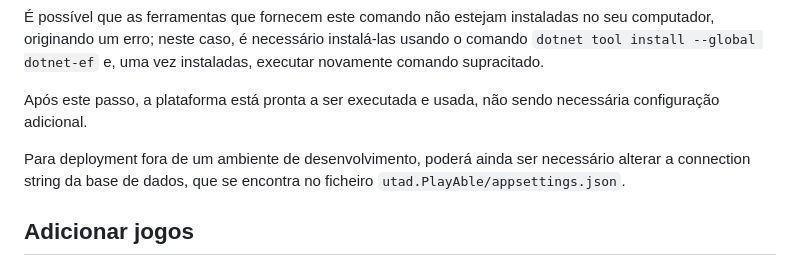
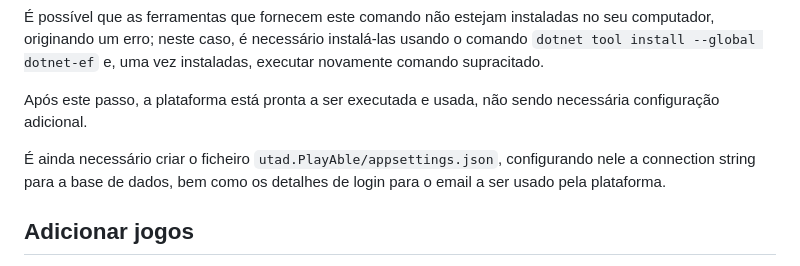
Before and after one commit to utad-PlayAble/PlayAble, a Markdown page: README.md, the part around the change. Rendered like a GitHub page.

```diff
--- a/README.md
+++ b/README.md
@@ -22,7 +22,7 @@ dotnet ef database update
 
 Após este passo, a plataforma está pronta a ser executada e usada, não sendo necessária configuração adicional.
 
-Para deployment fora de um ambiente de desenvolvimento, poderá ainda ser necessário alterar a connection string da base de dados, que se encontra no ficheiro ``utad.PlayAble/appsettings.json``.
+É ainda necessário criar o ficheiro ``utad.PlayAble/appsettings.json``, configurando nele a connection string para a base de dados, bem como os detalhes de login para o email a ser usado pela plataforma.
 
 ## Adicionar jogos
 
```
